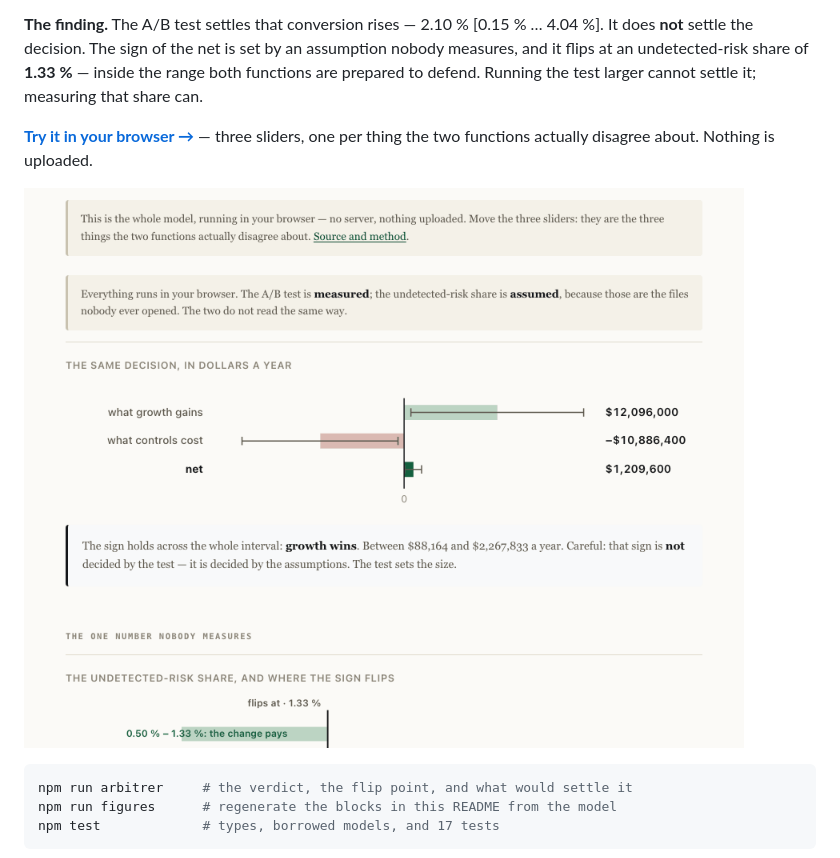
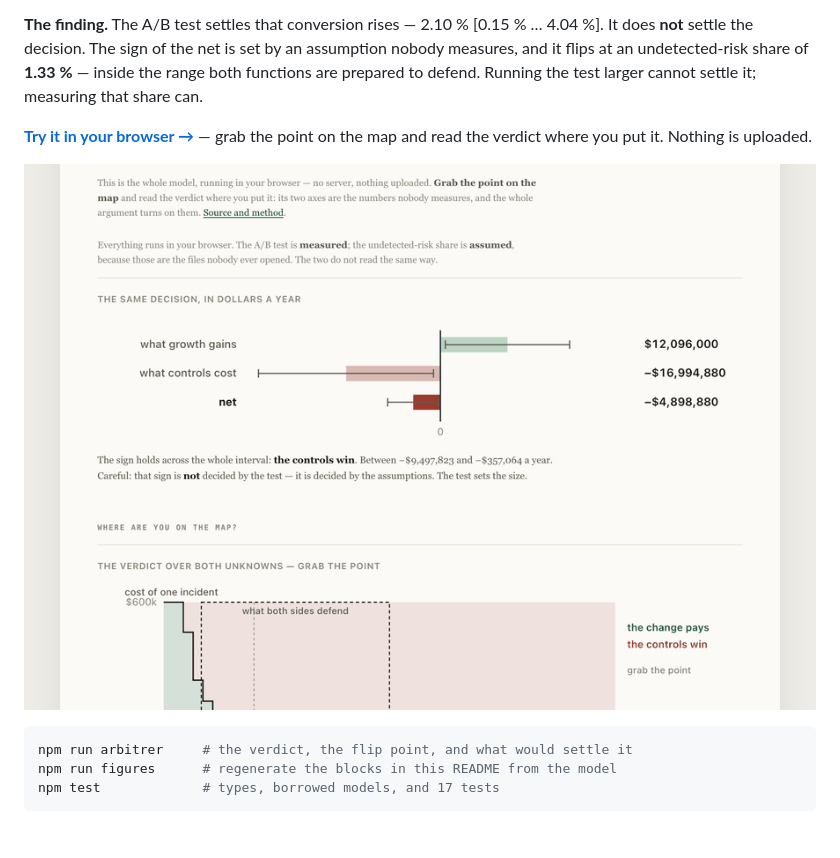
Before and after one commit to ArslaneSempai-ui/growth-versus-controls, a Markdown page: README.md, the part around the change. Rendered like a GitHub page; pictures changed too: images/demo.gif; blank space fills up the shorter version.

```diff
--- a/README.md
+++ b/README.md
@@ -10,7 +10,7 @@ meeting never asks: **can this evidence decide the sign at all?**
 <!-- /figures:finding -->
 
 **[Try it in your browser →](https://arslanesempai-ui.github.io/growth-versus-controls/)** —
-three sliders, one per thing the two functions actually disagree about. Nothing is uploaded.
+grab the point on the map and read the verdict where you put it. Nothing is uploaded.
 
 ![The same decision, from both sides](images/demo.gif)
 
```
Also changed, not shown: images/screen.png, 5 other files.
